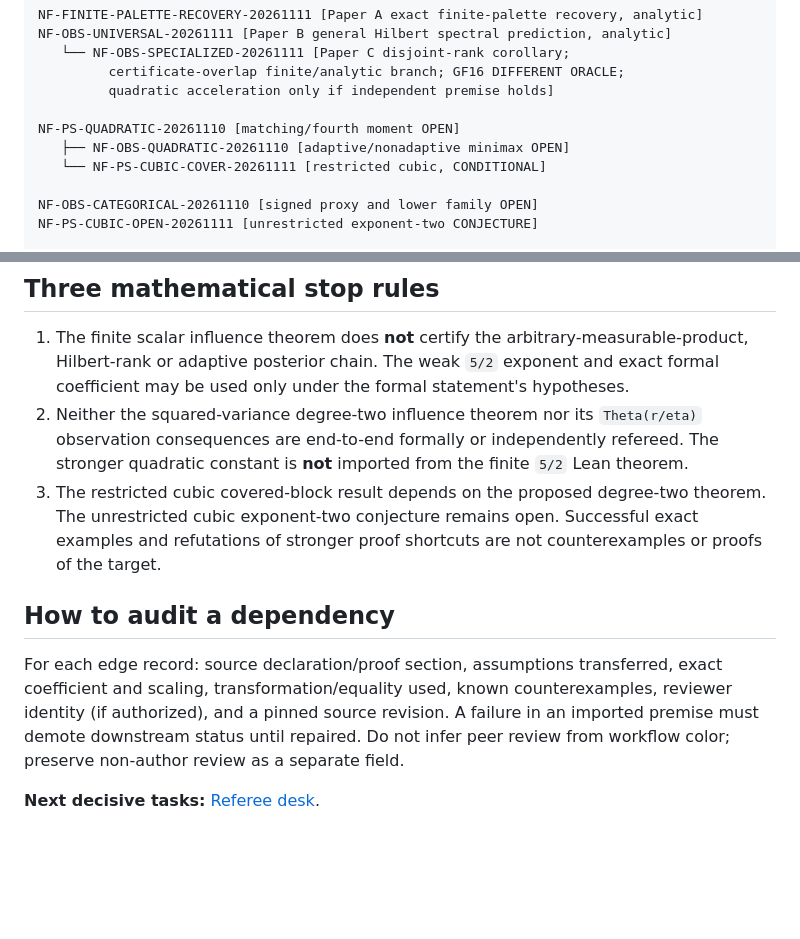
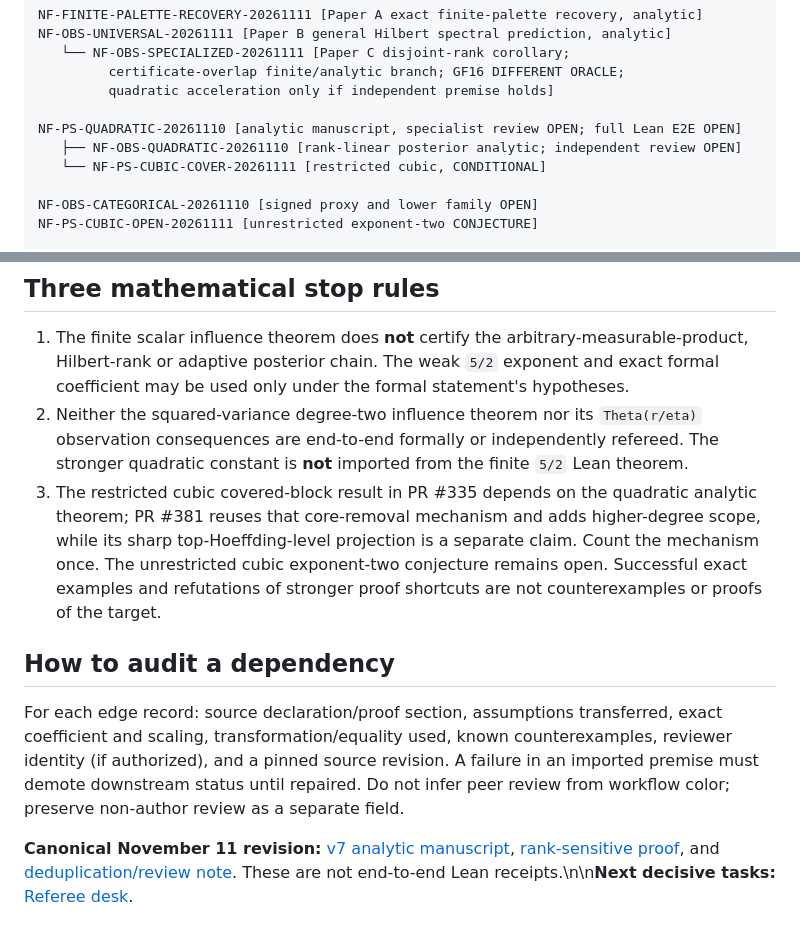
Before and after one commit to d3lefts/d3lefts, a Markdown page: research/catalogue/DEPENDENCIES.md, 2 parts joined by grey strips. GitHub-like rendering; blank space fills up the shorter version.

Commit message:
catalogue: reconcile current quadratic and restricted cubic premises

```diff
--- a/research/catalogue/DEPENDENCIES.md
+++ b/research/catalogue/DEPENDENCIES.md
@@ -13,8 +13,8 @@ NF-OBS-UNIVERSAL-20261111 [Paper B general Hilbert spectral prediction, analytic
          certificate-overlap finite/analytic branch; GF16 DIFFERENT ORACLE;
          quadratic acceleration only if independent premise holds]
 
-NF-PS-QUADRATIC-20261110 [matching/fourth moment OPEN]
-   ├── NF-OBS-QUADRATIC-20261110 [adaptive/nonadaptive minimax OPEN]
+NF-PS-QUADRATIC-20261110 [analytic manuscript, specialist review OPEN; full Lean E2E OPEN]
+   ├── NF-OBS-QUADRATIC-20261110 [rank-linear posterior analytic; independent review OPEN]
    └── NF-PS-CUBIC-COVER-20261111 [restricted cubic, CONDITIONAL]
 
 NF-OBS-CATEGORICAL-20261110 [signed proxy and lower family OPEN]
@@ -36,10 +36,10 @@ NF-DISCOVERY-GRANULARITY-20261028, NF-PAS-RETROSPECTIVE-20261013 [adverse contro
 
 1. The finite scalar influence theorem does **not** certify the arbitrary-measurable-product, Hilbert-rank or adaptive posterior chain. The weak `5/2` exponent and exact formal coefficient may be used only under the formal statement's hypotheses.
 2. Neither the squared-variance degree-two influence theorem nor its `Theta(r/eta)` observation consequences are end-to-end formally or independently refereed. The stronger quadratic constant is **not** imported from the finite `5/2` Lean theorem.
-3. The restricted cubic covered-block result depends on the proposed degree-two theorem. The unrestricted cubic exponent-two conjecture remains open. Successful exact examples and refutations of stronger proof shortcuts are not counterexamples or proofs of the target.
+3. The restricted cubic covered-block result in PR #335 depends on the quadratic analytic theorem; PR #381 reuses that core-removal mechanism and adds higher-degree scope, while its sharp top-Hoeffding-level projection is a separate claim. Count the mechanism once. The unrestricted cubic exponent-two conjecture remains open. Successful exact examples and refutations of stronger proof shortcuts are not counterexamples or proofs of the target.
 
 ## How to audit a dependency
 
 For each edge record: source declaration/proof section, assumptions transferred, exact coefficient and scaling, transformation/equality used, known counterexamples, reviewer identity (if authorized), and a pinned source revision. A failure in an imported premise must demote downstream status until repaired. Do not infer peer review from workflow color; preserve non-author review as a separate field.
 
-**Next decisive tasks:** [Referee desk](../referee/README.md).
+**Canonical November 11 revision:** [v7 analytic manuscript](../../papers/finite-product-influence/Bias_Free_Aaronson_Ambainis_All_Product_Spaces_v7.tex), [rank-sensitive proof](../../papers/finite-product-influence/Rank_Optimal_Observation_Section_v7.tex), and [deduplication/review note](NOV11_RECONCILIATION.md). These are not end-to-end Lean receipts.\n\n**Next decisive tasks:** [Referee desk](../referee/README.md).
```
